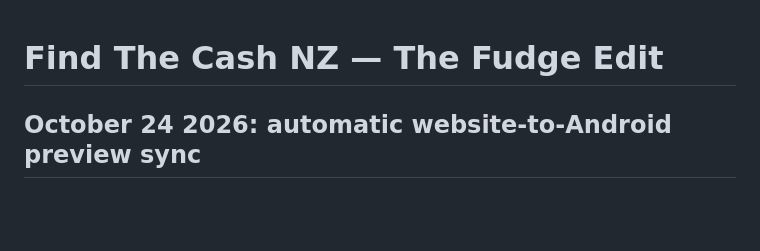
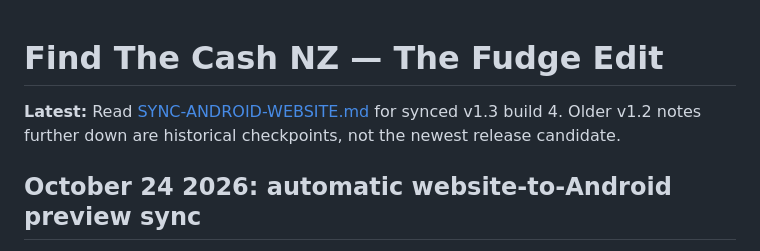
Before and after one commit to FRYMASTERCHEESE/find-the-cash-nz-fudge, a Markdown page: README.md, the part around the change. Rendered like a GitHub page; blank space fills up the shorter version.

Commit message:
Mark website-synced Android v1.3 as current and older Google Play checkpoints as historical

```diff
--- a/README.md
+++ b/README.md
@@ -1,4 +1,6 @@
 # Find The Cash NZ — The Fudge Edit
+
+**Latest:** Read [SYNC-ANDROID-WEBSITE.md](SYNC-ANDROID-WEBSITE.md) for synced v1.3 build 4. Older v1.2 notes further down are historical checkpoints, not the newest release candidate.
 
 ## October 24 2026: automatic website-to-Android preview sync
 
```
